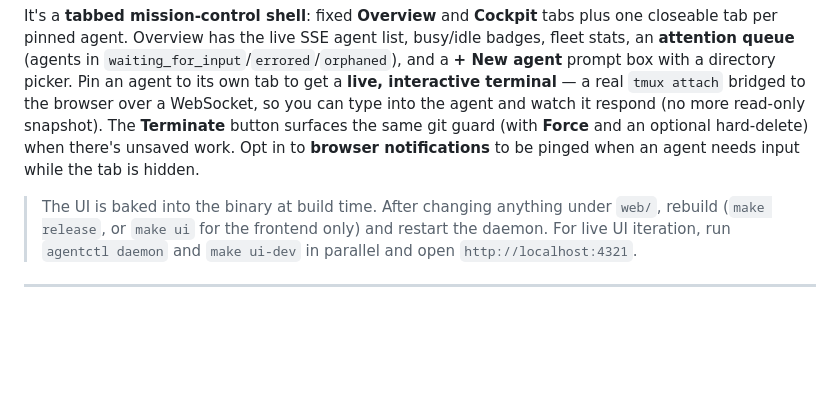
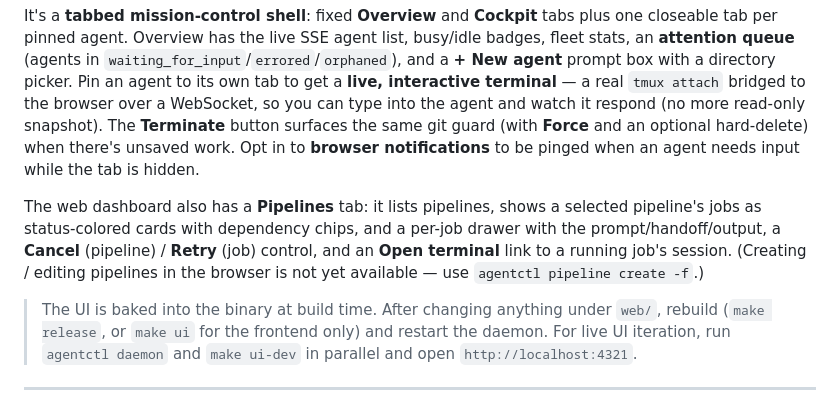
Before and after one commit to srjn45/warden, a Markdown page: docs/USAGE.md, the part around the change. Drawn GitHub-style; blank space fills up the shorter version.

Commit message:
docs: document the web Pipelines tab
Co-Authored-By: Claude Sonnet 4.6 <noreply@anthropic.com>

```diff
--- a/docs/USAGE.md
+++ b/docs/USAGE.md
@@ -495,6 +495,13 @@ The **Terminate** button surfaces the same git guard (with **Force** and an
 optional hard-delete) when there's unsaved work. Opt in to **browser
 notifications** to be pinged when an agent needs input while the tab is hidden.
 
+The web dashboard also has a **Pipelines** tab: it lists pipelines, shows a
+selected pipeline's jobs as status-colored cards with dependency chips, and a
+per-job drawer with the prompt/handoff/output, a **Cancel** (pipeline) /
+**Retry** (job) control, and an **Open terminal** link to a running job's
+session. (Creating / editing pipelines in the browser is not yet available —
+use `agentctl pipeline create -f`.)
+
 > The UI is baked into the binary at build time. After changing anything under
 > `web/`, rebuild (`make release`, or `make ui` for the frontend only) and
 > restart the daemon. For live UI iteration, run `agentctl daemon` and
```
